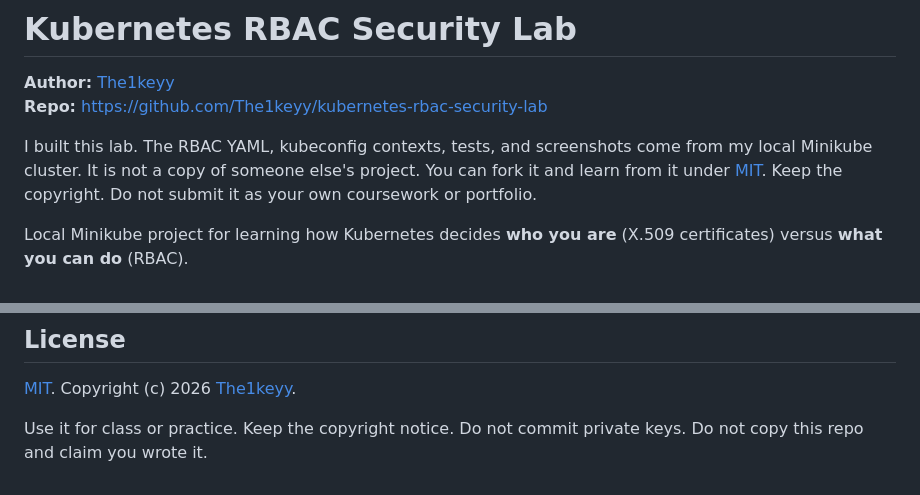
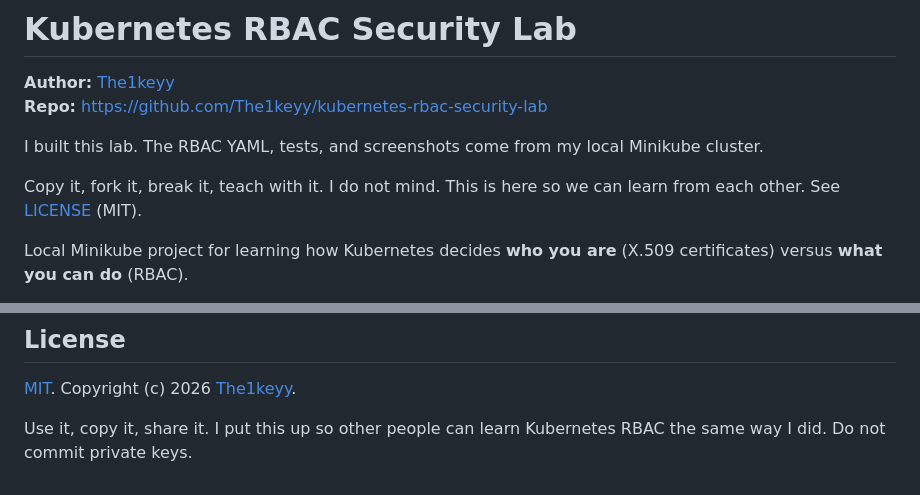
Before and after one commit to The1keyy/kubernetes-rbac-security-lab, a Markdown page: README.md, 2 parts joined by grey strips. Rendered like a GitHub page.

Commit message:
Welcome reuse of the lab so others can learn from it.
Co-authored-by: Cursor <cursoragent@cursor.com>

```diff
--- a/README.md
+++ b/README.md
@@ -3,7 +3,9 @@
 **Author:** [The1keyy](https://github.com/The1keyy)
 **Repo:** https://github.com/The1keyy/kubernetes-rbac-security-lab
 
-I built this lab. The RBAC YAML, kubeconfig contexts, tests, and screenshots come from my local Minikube cluster. It is not a copy of someone else's project. You can fork it and learn from it under [MIT](LICENSE). Keep the copyright. Do not submit it as your own coursework or portfolio.
+I built this lab. The RBAC YAML, tests, and screenshots come from my local Minikube cluster.
+
+Copy it, fork it, break it, teach with it. I do not mind. This is here so we can learn from each other. See [LICENSE](LICENSE) (MIT).
 
 Local Minikube project for learning how Kubernetes decides **who you are** (X.509 certificates) versus **what you can do** (RBAC).
 
@@ -175,4 +177,4 @@ ServiceAccounts, NetworkPolicies, Pod Security Admission, and a small script tha
 
 [MIT](LICENSE). Copyright (c) 2026 [The1keyy](https://github.com/The1keyy).
 
-Use it for class or practice. Keep the copyright notice. Do not commit private keys. Do not copy this repo and claim you wrote it.
+Use it, copy it, share it. I put this up so other people can learn Kubernetes RBAC the same way I did. Do not commit private keys.
```
